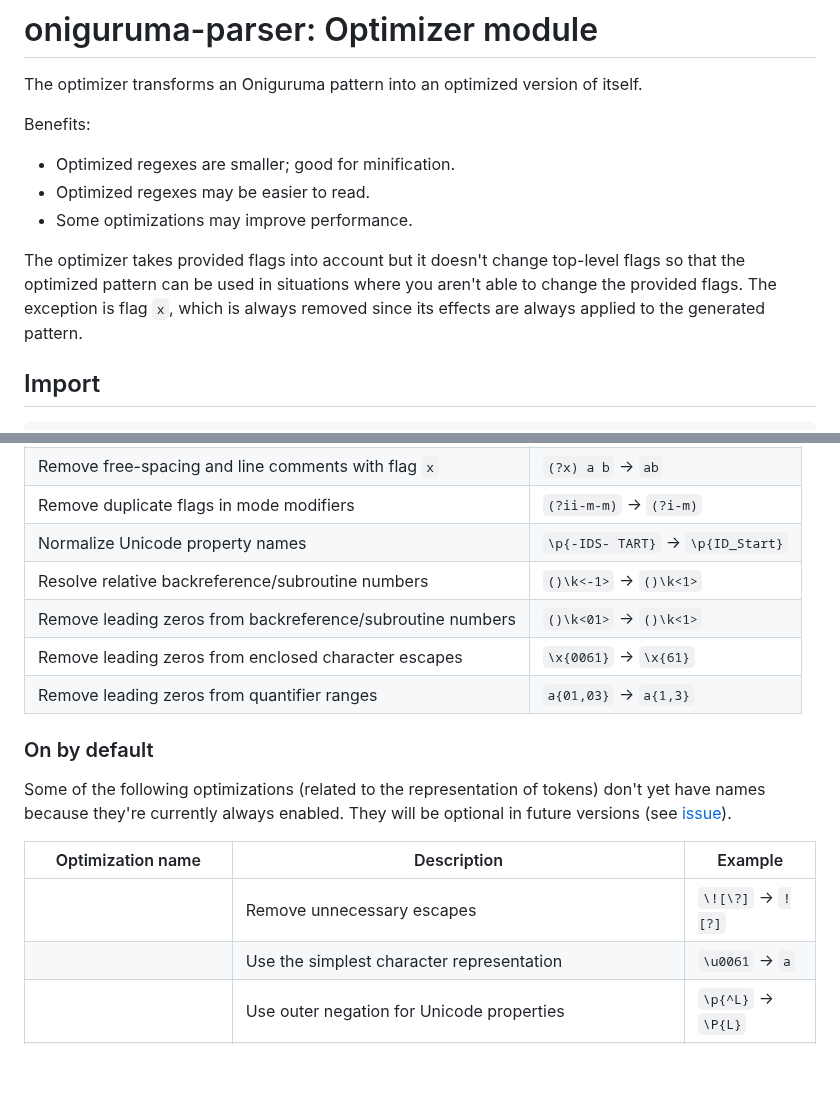
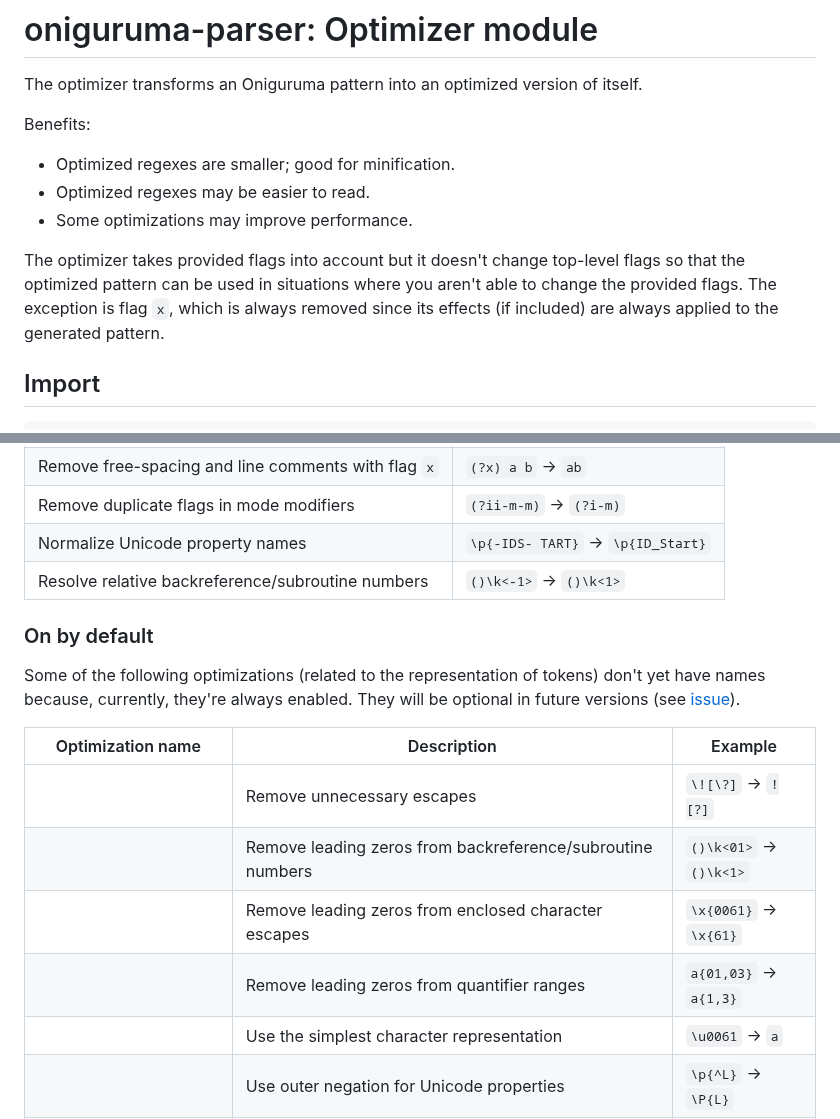
Before and after one commit to slevithan/oniguruma-parser, a Markdown page: src/optimizer/README.md, 2 parts joined by grey strips. Drawn GitHub-style; blank space fills up the shorter version.

Commit message:
Optimizer: Readme

```diff
--- a/src/optimizer/README.md
+++ b/src/optimizer/README.md
@@ -8,7 +8,7 @@ Benefits:
 - Optimized regexes may be easier to read.
 - Some optimizations may improve performance.
 
-The optimizer takes provided flags into account but it doesn't change top-level flags so that the optimized pattern can be used in situations where you aren't able to change the provided flags. The exception is flag `x`, which is always removed since its effects are always applied to the generated pattern.
+The optimizer takes provided flags into account but it doesn't change top-level flags so that the optimized pattern can be used in situations where you aren't able to change the provided flags. The exception is flag `x`, which is always removed since its effects (if included) are always applied to the generated pattern.
 
 ## Import
 
@@ -48,17 +48,17 @@ The following optimizations are always enabled. They result from the nature of t
 | Remove duplicate flags in mode modifiers | `(?ii-m-m)` → `(?i-m)` |
 | Normalize Unicode property names | `\p{-IDS- TART}` → `\p{ID_Start}` |
 | Resolve relative backreference/subroutine numbers | `()\k<-1>` → `()\k<1>` |
-| Remove leading zeros from backreference/subroutine numbers | `()\k<01>` → `()\k<1>` |
-| Remove leading zeros from enclosed character escapes | `\x{0061}` → `\x{61}` |
-| Remove leading zeros from quantifier ranges | `a{01,03}` → `a{1,3}` |
 
 ### On by default
 
-Some of the following optimizations (related to the representation of tokens) don't yet have names because they're currently always enabled. They will be optional in future versions (see [issue](https://github.com/slevithan/oniguruma-parser/issues/1)).
+Some of the following optimizations (related to the representation of tokens) don't yet have names because, currently, they're always enabled. They will be optional in future versions (see [issue](https://github.com/slevithan/oniguruma-parser/issues/1)).
 
 |  Optimization name | Description | Example |
 |-|-|-|
 | | Remove unnecessary escapes | `\![\?]` → `![?]` |
+| | Remove leading zeros from backreference/subroutine numbers | `()\k<01>` → `()\k<1>` |
+| | Remove leading zeros from enclosed character escapes | `\x{0061}` → `\x{61}` |
+| | Remove leading zeros from quantifier ranges | `a{01,03}` → `a{1,3}` |
 | | Use the simplest character representation | `\u0061` → `a` |
 | | Use outer negation for Unicode properties | `\p{^L}` → `\P{L}` |
 | | Use symbols for quantifier ranges when possible | `a{1,}` → `a+` |
```
